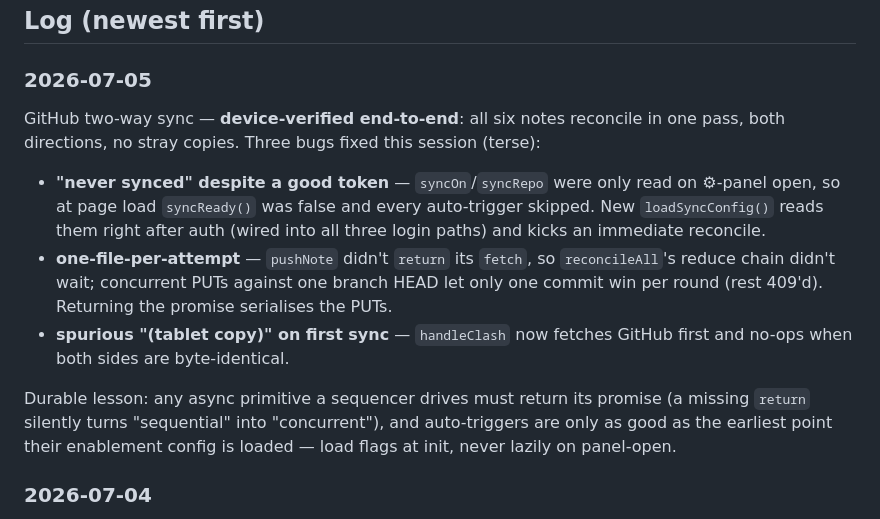
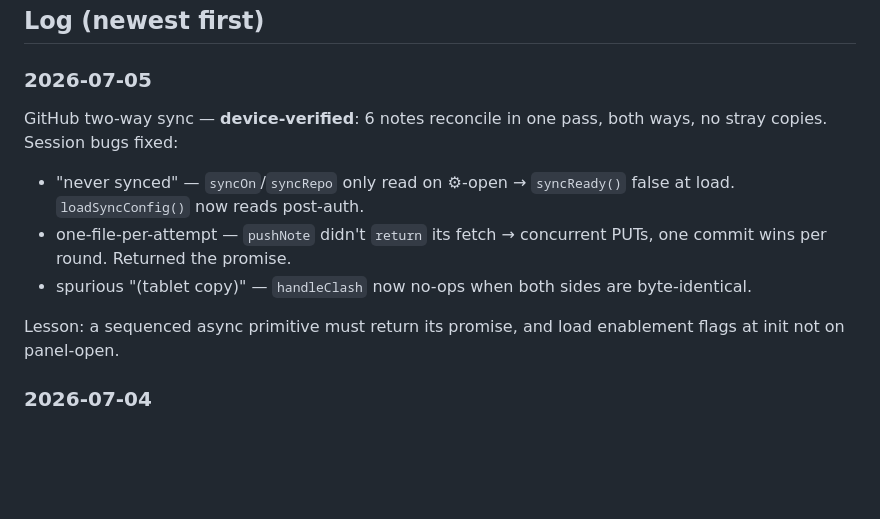
Before and after one commit to bjornte/Writerdeck-for-reMarkable, a Markdown page: DONE.md, the part around the change. Rendered like a GitHub page; blank space fills up the shorter version.

Commit message:
docs: cut 07-05 sync log to terse per request

```diff
--- a/DONE.md
+++ b/DONE.md
@@ -29,13 +29,13 @@ Legend: ✅ done · 🟡 in progress · ⬜ not started · ❌ blocked
 
 ### 2026-07-05
 
-GitHub two-way sync — **device-verified end-to-end**: all six notes reconcile in one pass, both directions, no stray copies. Three bugs fixed this session (terse):
+GitHub two-way sync — **device-verified**: 6 notes reconcile in one pass, both ways, no stray copies. Session bugs fixed:
 
-- **"never synced" despite a good token** — `syncOn`/`syncRepo` were only read on ⚙-panel open, so at page load `syncReady()` was false and every auto-trigger skipped. New `loadSyncConfig()` reads them right after auth (wired into all three login paths) and kicks an immediate reconcile.
-- **one-file-per-attempt** — `pushNote` didn't `return` its `fetch`, so `reconcileAll`'s reduce chain didn't wait; concurrent PUTs against one branch HEAD let only one commit win per round (rest 409'd). Returning the promise serialises the PUTs.
-- **spurious "(tablet copy)" on first sync** — `handleClash` now fetches GitHub first and no-ops when both sides are byte-identical.
+- "never synced" — `syncOn`/`syncRepo` only read on ⚙-open → `syncReady()` false at load. `loadSyncConfig()` now reads post-auth.
+- one-file-per-attempt — `pushNote` didn't `return` its fetch → concurrent PUTs, one commit wins per round. Returned the promise.
+- spurious "(tablet copy)" — `handleClash` now no-ops when both sides are byte-identical.
 
-Durable lesson: any async primitive a sequencer drives must return its promise (a missing `return` silently turns "sequential" into "concurrent"), and auto-triggers are only as good as the earliest point their enablement config is loaded — load flags at init, never lazily on panel-open.
+Lesson: a sequenced async primitive must return its promise, and load enablement flags at init not on panel-open.
 
 ### 2026-07-04
 
```
